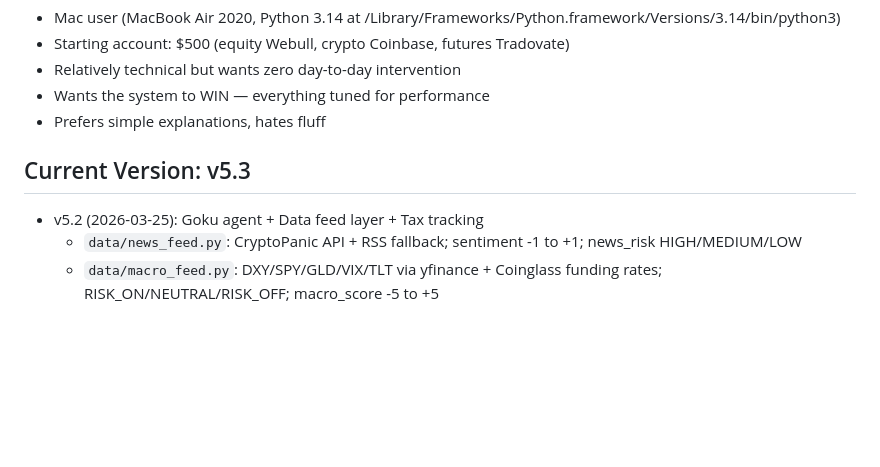
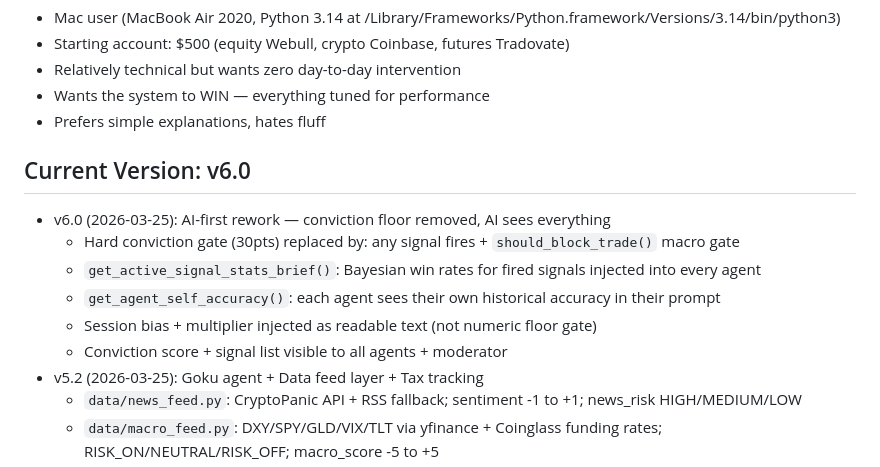
Before and after one commit to futureisnowtech/trading-bot-main, a Markdown page: CLAUDE.md, the part around the change. Drawn GitHub-style; blank space fills up the shorter version.

```diff
--- a/CLAUDE.md
+++ b/CLAUDE.md
@@ -29,7 +29,13 @@ A fully autonomous AI-powered trading system that:
 - Wants the system to WIN — everything tuned for performance
 - Prefers simple explanations, hates fluff
 
-## Current Version: v5.3
+## Current Version: v6.0
+- v6.0 (2026-03-25): AI-first rework — conviction floor removed, AI sees everything
+  - Hard conviction gate (30pts) replaced by: any signal fires + `should_block_trade()` macro gate
+  - `get_active_signal_stats_brief()`: Bayesian win rates for fired signals injected into every agent
+  - `get_agent_self_accuracy()`: each agent sees their own historical accuracy in their prompt
+  - Session bias + multiplier injected as readable text (not numeric floor gate)
+  - Conviction score + signal list visible to all agents + moderator
 - v5.2 (2026-03-25): Goku agent + Data feed layer + Tax tracking
   - `data/news_feed.py`: CryptoPanic API + RSS fallback; sentiment -1 to +1; news_risk HIGH/MEDIUM/LOW
   - `data/macro_feed.py`: DXY/SPY/GLD/VIX/TLT via yfinance + Coinglass funding rates; RISK_ON/NEUTRAL/RISK_OFF; macro_score -5 to +5
```
Also changed, not shown: CHANGELOG.md (+12 -0 lines).
